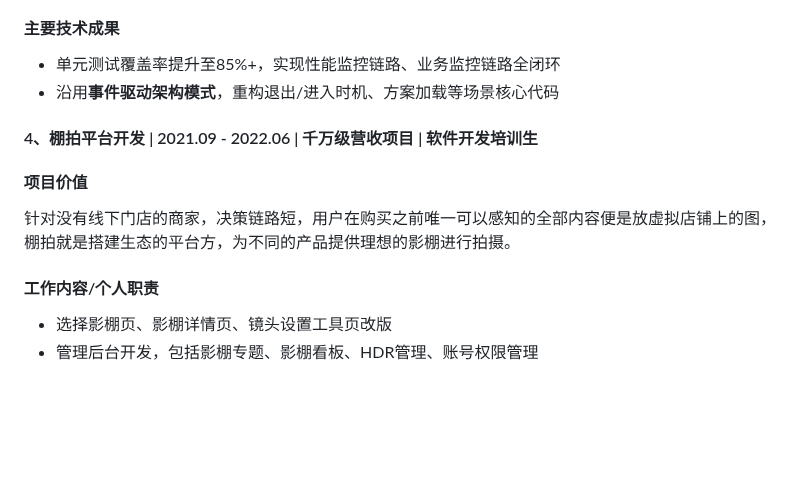
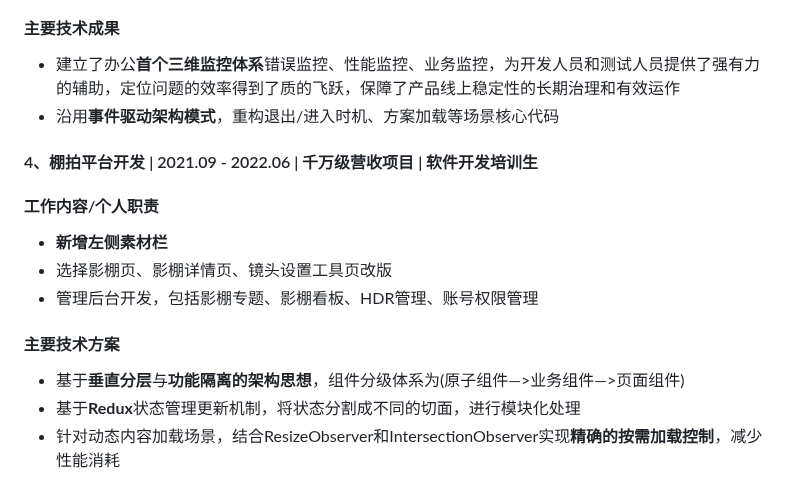
Before and after one commit to guoxiangguoxiang/guoxiangguoxiang.github.io, a Markdown page: README.md, the part around one of its changes. Rendered like a GitHub page; blank space fills up the shorter version.

```diff
--- a/README.md
+++ b/README.md
@@ -111,15 +109,18 @@
 #### 主要技术成果
 
-- 单元测试覆盖率提升至85%+，实现性能监控链路、业务监控链路全闭环
+- 建立了办公**首个三维监控体系**错误监控、性能监控、业务监控，为开发人员和测试人员提供了强有力的辅助，定位问题的效率得到了质的飞跃，保障了产品线上稳定性的长期治理和有效运作
 - 沿用**事件驱动架构模式**，重构退出/进入时机、方案加载等场景核心代码
 
 #### 4、棚拍平台开发 | 2021.09 - 2022.06 | 千万级营收项目 | 软件开发培训生
 
-#### 项目价值
-
-针对没有线下门店的商家，决策链路短，用户在购买之前唯一可以感知的全部内容便是放虚拟店铺上的图，棚拍就是搭建生态的平台方，为不同的产品提供理想的影棚进行拍摄。
-
 #### 工作内容/个人职责
 
+- **新增左侧素材栏**
 - 选择影棚页、影棚详情页、镜头设置工具页改版
 - 管理后台开发，包括影棚专题、影棚看板、HDR管理、账号权限管理
+
+#### 主要技术方案
+
+- 基于**垂直分层**与**功能隔离的架构思想**，组件分级体系为(原子组件—>业务组件—>页面组件)
+- 基于**Redux**状态管理更新机制，将状态分割成不同的切面，进行模块化处理
+- 针对动态内容加载场景，结合ResizeObserver和IntersectionObserver实现**精确的按需加载控制**，减少性能消耗
```
Also changed, not shown: other parts of README.md (+15 -17 lines).
